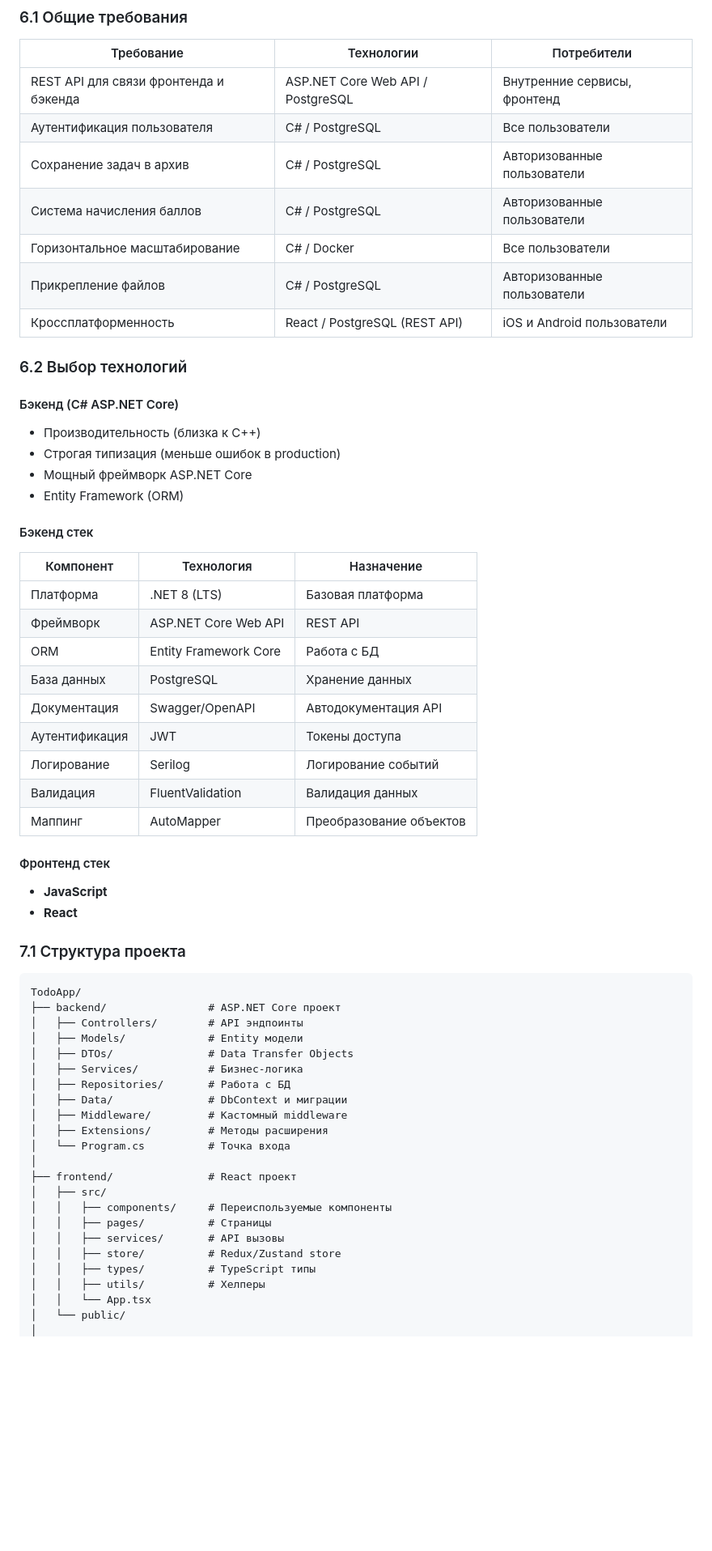
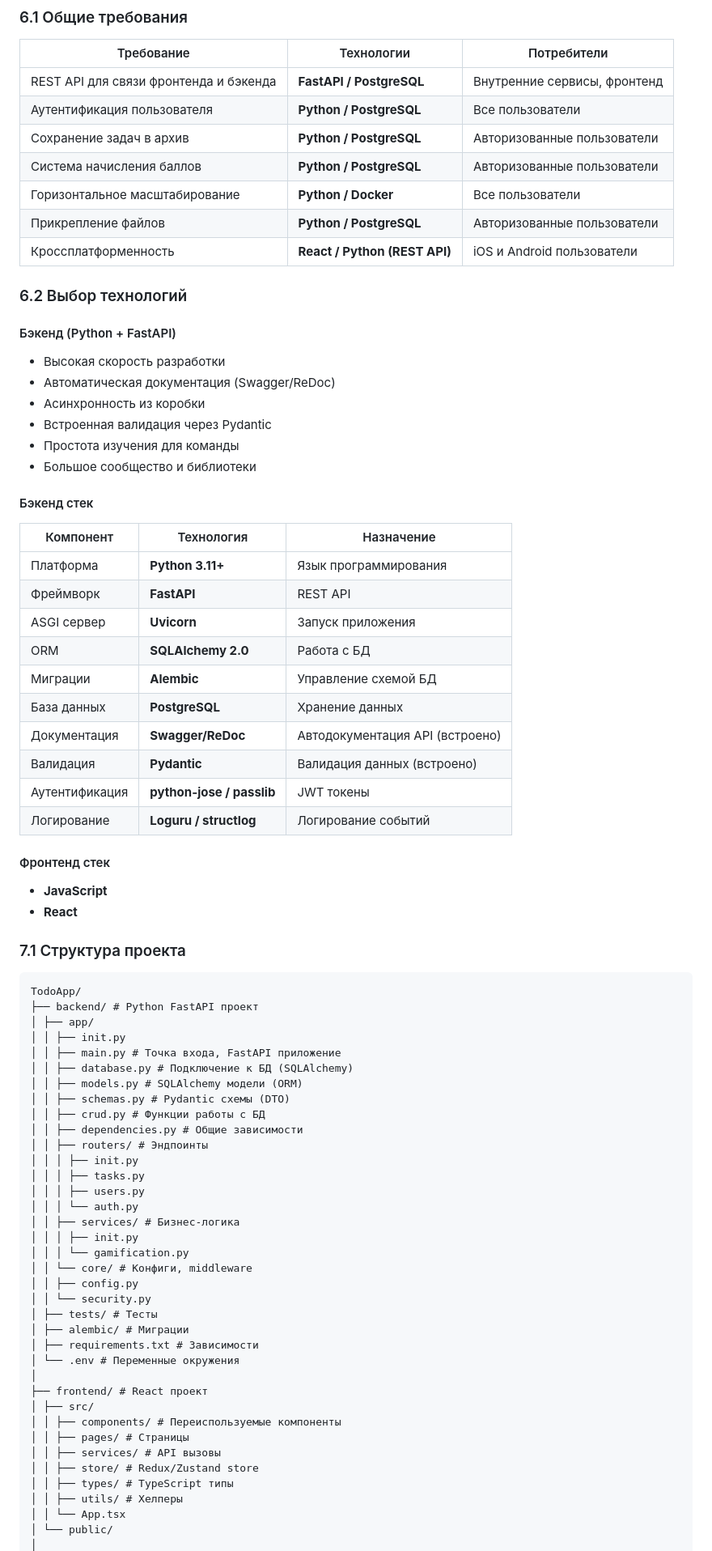
Before and after one commit to karka-g/my-todo, a Markdown page: README.md, the part around one of its changes. Shown at 81% size. Drawn GitHub-style; blank space fills up the shorter version.

Commit message:
Changed C# on Python+FastAPI

````diff
--- a/README.md
+++ b/README.md
@@ -51,35 +51,38 @@
 
 | Требование | Технологии | Потребители |
 |------------|------------|-------------|
-| REST API для связи фронтенда и бэкенда | ASP.NET Core Web API / PostgreSQL | Внутренние сервисы, фронтенд |
-| Аутентификация пользователя | C# / PostgreSQL | Все пользователи |
-| Сохранение задач в архив | C# / PostgreSQL | Авторизованные пользователи |
-| Система начисления баллов | C# / PostgreSQL | Авторизованные пользователи |
-| Горизонтальное масштабирование | C# / Docker | Все пользователи |
-| Прикрепление файлов | C# / PostgreSQL | Авторизованные пользователи |
-| Кроссплатформенность | React / PostgreSQL (REST API) | iOS и Android пользователи |
+| REST API для связи фронтенда и бэкенда | **FastAPI / PostgreSQL** | Внутренние сервисы, фронтенд |
+| Аутентификация пользователя | **Python / PostgreSQL** | Все пользователи |
+| Сохранение задач в архив | **Python / PostgreSQL** | Авторизованные пользователи |
+| Система начисления баллов | **Python / PostgreSQL** | Авторизованные пользователи |
+| Горизонтальное масштабирование | **Python / Docker** | Все пользователи |
+| Прикрепление файлов | **Python / PostgreSQL** | Авторизованные пользователи |
+| Кроссплатформенность | **React / Python (REST API)** | iOS и Android пользователи |
 
 ### 6.2 Выбор технологий
 
-#### Бэкенд (C# ASP.NET Core)
-- Производительность (близка к C++)
-- Строгая типизация (меньше ошибок в production)
-- Мощный фреймворк ASP.NET Core
-- Entity Framework (ORM)
+#### Бэкенд (Python + FastAPI)
+- Высокая скорость разработки
+- Автоматическая документация (Swagger/ReDoc)
+- Асинхронность из коробки
+- Встроенная валидация через Pydantic
+- Простота изучения для команды
+- Большое сообщество и библиотеки
 
 
 #### Бэкенд стек
 | Компонент | Технология | Назначение |
 |-----------|------------|------------|
-| Платформа | .NET 8 (LTS) | Базовая платформа |
-| Фреймворк | ASP.NET Core Web API | REST API |
-| ORM | Entity Framework Core | Работа с БД |
-| База данных | PostgreSQL | Хранение данных |
-| Документация | Swagger/OpenAPI | Автодокументация API |
-| Аутентификация | JWT | Токены доступа |
-| Логирование | Serilog | Логирование событий |
-| Валидация | FluentValidation | Валидация данных |
-| Маппинг | AutoMapper | Преобразование объектов |
+| Платформа | **Python 3.11+** | Язык программирования |
+| Фреймворк | **FastAPI** | REST API |
+| ASGI сервер | **Uvicorn** | Запуск приложения |
+| ORM | **SQLAlchemy 2.0** | Работа с БД |
+| Миграции | **Alembic** | Управление схемой БД |
+| База данных | **PostgreSQL** | Хранение данных |
+| Документация | **Swagger/ReDoc** | Автодокументация API (встроено) |
+| Валидация | **Pydantic** | Валидация данных (встроено) |
+| Аутентификация | **python-jose / passlib** | JWT токены |
+| Логирование | **Loguru / structlog** | Логирование событий |
 
 #### Фронтенд стек
 - **JavaScript**
@@ -89,25 +92,39 @@
 ### 7.1 Структура проекта
 ```csh
 TodoApp/
-├── backend/                # ASP.NET Core проект
-│   ├── Controllers/        # API эндпоинты
-│   ├── Models/             # Entity модели
-│   ├── DTOs/               # Data Transfer Objects
-│   ├── Services/           # Бизнес-логика
-│   ├── Repositories/       # Работа с БД
-│   ├── Data/               # DbContext и миграции
-│   ├── Middleware/         # Кастомный middleware
-│   ├── Extensions/         # Методы расширения
-│   └── Program.cs          # Точка входа
+├── backend/ # Python FastAPI проект
+│ ├── app/
+│ │ ├── init.py
+│ │ ├── main.py # Точка входа, FastAPI приложение
+│ │ ├── database.py # Подключение к БД (SQLAlchemy)
+│ │ ├── models.py # SQLAlchemy модели (ORM)
+│ │ ├── schemas.py # Pydantic схемы (DTO)
+│ │ ├── crud.py # Функции работы с БД
+│ │ ├── dependencies.py # Общие зависимости
+│ │ ├── routers/ # Эндпоинты
+│ │ │ ├── init.py
+│ │ │ ├── tasks.py
+│ │ │ ├── users.py
+│ │ │ └── auth.py
+│ │ ├── services/ # Бизнес-логика
+│ │ │ ├── init.py
+│ │ │ └── gamification.py
+│ │ └── core/ # Конфиги, middleware
+│ │ ├── config.py
+│ │ └── security.py
+│ ├── tests/ # Тесты
+│ ├── alembic/ # Миграции
+│ ├── requirements.txt # Зависимости
+│ └── .env # Переменные окружения
 │
-├── frontend/               # React проект
-│   ├── src/
-│   │   ├── components/     # Переиспользуемые компоненты
-│   │   ├── pages/          # Страницы
-│   │   ├── services/       # API вызовы
-│   │   ├── store/          # Redux/Zustand store
-│   │   ├── types/          # TypeScript типы
-│   │   ├── utils/          # Хелперы
-│   │   └── App.tsx
-│   └── public/
+├── frontend/ # React проект
+│ ├── src/
+│ │ ├── components/ # Переиспользуемые компоненты
+│ │ ├── pages/ # Страницы
+│ │ ├── services/ # API вызовы
+│ │ ├── store/ # Redux/Zustand store
+│ │ ├── types/ # TypeScript типы
+│ │ ├── utils/ # Хелперы
+│ │ └── App.tsx
+│ └── public/
 │
````
Also changed, not shown: other parts of README.md (+4 -85 lines).
